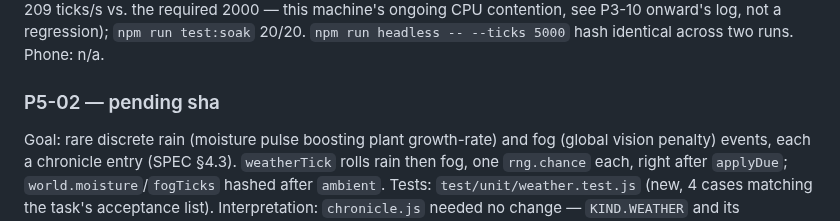
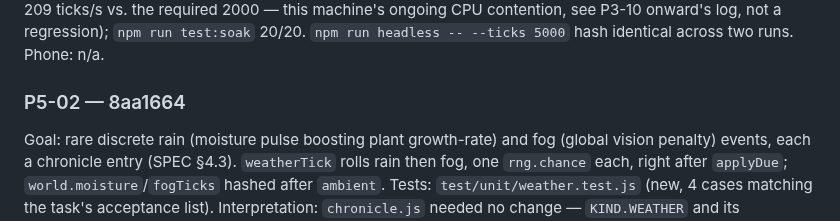
Before and after one commit to ericmann/flatland, a Markdown page: docs/PROGRESS.md, the part around the change. GitHub-like rendering.

Commit message:
docs: record P5-02 commit sha in PROGRESS.md log

```diff
--- a/docs/PROGRESS.md
+++ b/docs/PROGRESS.md
@@ -2334,7 +2334,7 @@ test:soak` 20/20. `npm run headless -- --ticks 5000` hash identical
 across two runs.
 Phone: n/a.
 
-### P5-02 — pending sha
+### P5-02 — 8aa1664
 Goal: rare discrete rain (moisture pulse boosting plant growth-rate) and
 fog (global vision penalty) events, each a chronicle entry (SPEC §4.3).
 `weatherTick` rolls rain then fog, one `rng.chance` each, right after
```
